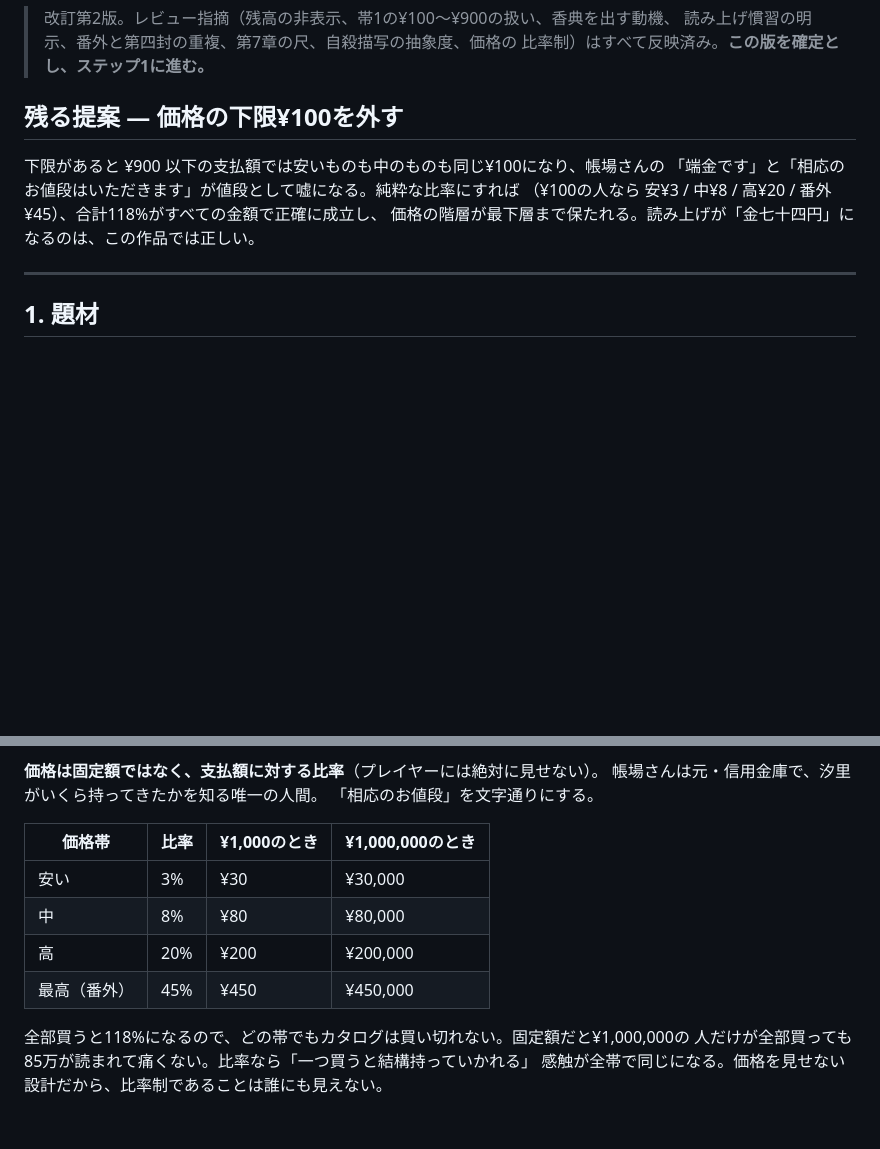
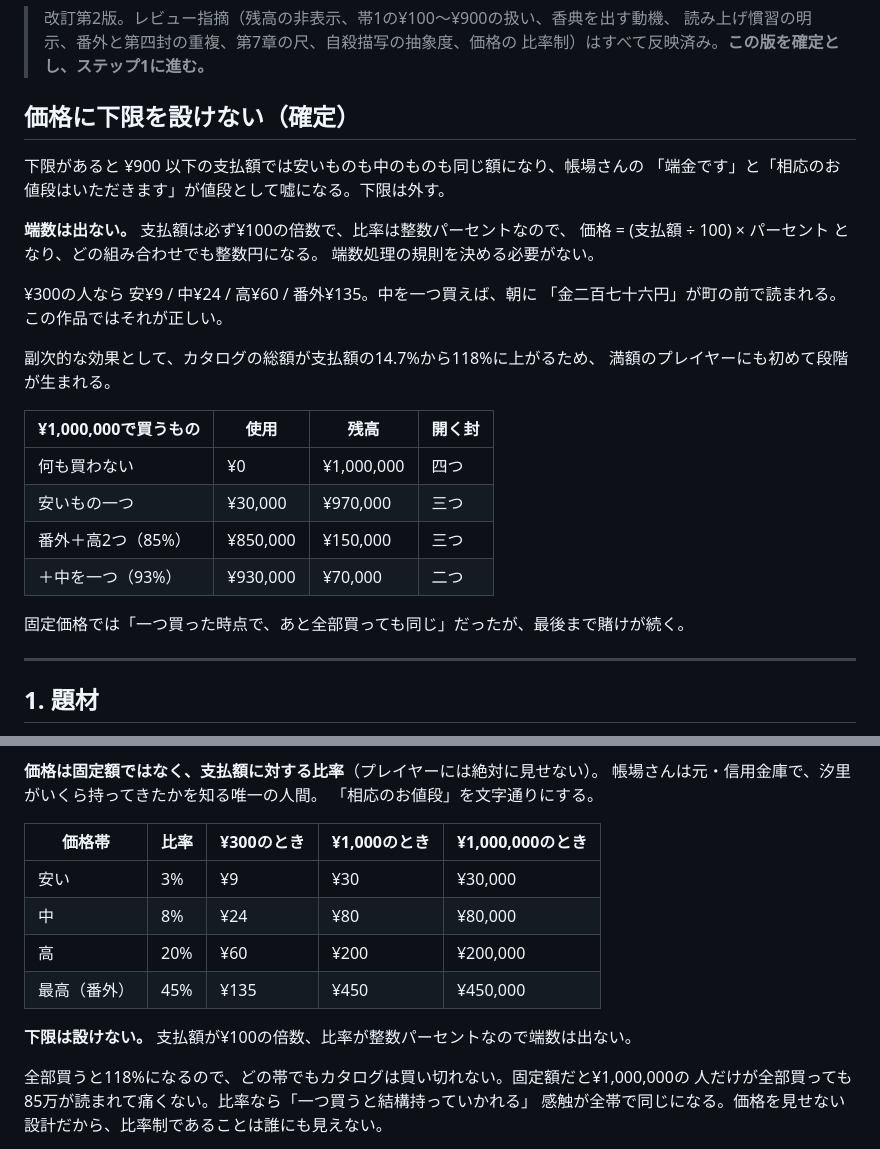
Before and after one commit to murakamikoshin/browse, a Markdown page: scenario/step0_choba.md, 2 parts joined by grey strips. GitHub-like rendering; blank space fills up the shorter version.

Commit message:
価格の下限を撤廃
下限があると低額帯で「端金」と「相応」が同じ額になり、案内人の言葉が値段として
嘘になるため撤廃。支払額が¥100の倍数、比率が整数パーセントなので端数は出ない。
カタログ総額が支払額の14.7%から118%に上がり、満額のプレイヤーにも段階が生まれる。

Co-Authored-By: Claude Opus 5 <noreply@anthropic.com>
Claude-Session: https://claude.ai/code/session_01UQyWH64EsnVrPza77NLAf8

```diff
--- a/scenario/step0_choba.md
+++ b/scenario/step0_choba.md
@@ -4,12 +4,29 @@
 > 読み上げ慣習の明示、番外と第四封の重複、第7章の尺、自殺描写の抽象度、価格の
 > 比率制）はすべて反映済み。**この版を確定とし、ステップ1に進む。**
 
-## 残る提案 — 価格の下限¥100を外す
+## 価格に下限を設けない（確定）
 
-下限があると ¥900 以下の支払額では安いものも中のものも同じ¥100になり、帳場さんの
-「端金です」と「相応のお値段はいただきます」が値段として嘘になる。純粋な比率にすれば
-（¥100の人なら 安¥3 / 中¥8 / 高¥20 / 番外¥45）、合計118%がすべての金額で正確に成立し、
-価格の階層が最下層まで保たれる。読み上げが「金七十四円」になるのは、この作品では正しい。
+下限があると ¥900 以下の支払額では安いものも中のものも同じ額になり、帳場さんの
+「端金です」と「相応のお値段はいただきます」が値段として嘘になる。下限は外す。
+
+**端数は出ない。** 支払額は必ず¥100の倍数で、比率は整数パーセントなので、
+価格 = (支払額 ÷ 100) × パーセント となり、どの組み合わせでも整数円になる。
+端数処理の規則を決める必要がない。
+
+¥300の人なら 安¥9 / 中¥24 / 高¥60 / 番外¥135。中を一つ買えば、朝に
+「金二百七十六円」が町の前で読まれる。この作品ではそれが正しい。
+
+副次的な効果として、カタログの総額が支払額の14.7%から118%に上がるため、
+満額のプレイヤーにも初めて段階が生まれる。
+
+| ¥1,000,000で買うもの | 使用 | 残高 | 開く封 |
+|---|---|---|---|
+| 何も買わない | ¥0 | ¥1,000,000 | 四つ |
+| 安いもの一つ | ¥30,000 | ¥970,000 | 三つ |
+| 番外＋高2つ（85%） | ¥850,000 | ¥150,000 | 三つ |
+| ＋中を一つ（93%） | ¥930,000 | ¥70,000 | 二つ |
+
+固定価格では「一つ買った時点で、あと全部買っても同じ」だったが、最後まで賭けが続く。
 
 ---
 
@@ -214,12 +231,14 @@
 帳場さんは元・信用金庫で、汐里がいくら持ってきたかを知る唯一の人間。
 「相応のお値段」を文字通りにする。
 
-| 価格帯 | 比率 | ¥1,000のとき | ¥1,000,000のとき |
-|---|---|---|---|
-| 安い | 3% | ¥30 | ¥30,000 |
-| 中 | 8% | ¥80 | ¥80,000 |
-| 高 | 20% | ¥200 | ¥200,000 |
-| 最高（番外） | 45% | ¥450 | ¥450,000 |
+| 価格帯 | 比率 | ¥300のとき | ¥1,000のとき | ¥1,000,000のとき |
+|---|---|---|---|---|
+| 安い | 3% | ¥9 | ¥30 | ¥30,000 |
+| 中 | 8% | ¥24 | ¥80 | ¥80,000 |
+| 高 | 20% | ¥60 | ¥200 | ¥200,000 |
+| 最高（番外） | 45% | ¥135 | ¥450 | ¥450,000 |
+
+**下限は設けない。** 支払額が¥100の倍数、比率が整数パーセントなので端数は出ない。
 
 全部買うと118%になるので、どの帯でもカタログは買い切れない。固定額だと¥1,000,000の
 人だけが全部買っても85万が読まれて痛くない。比率なら「一つ買うと結構持っていかれる」
```
